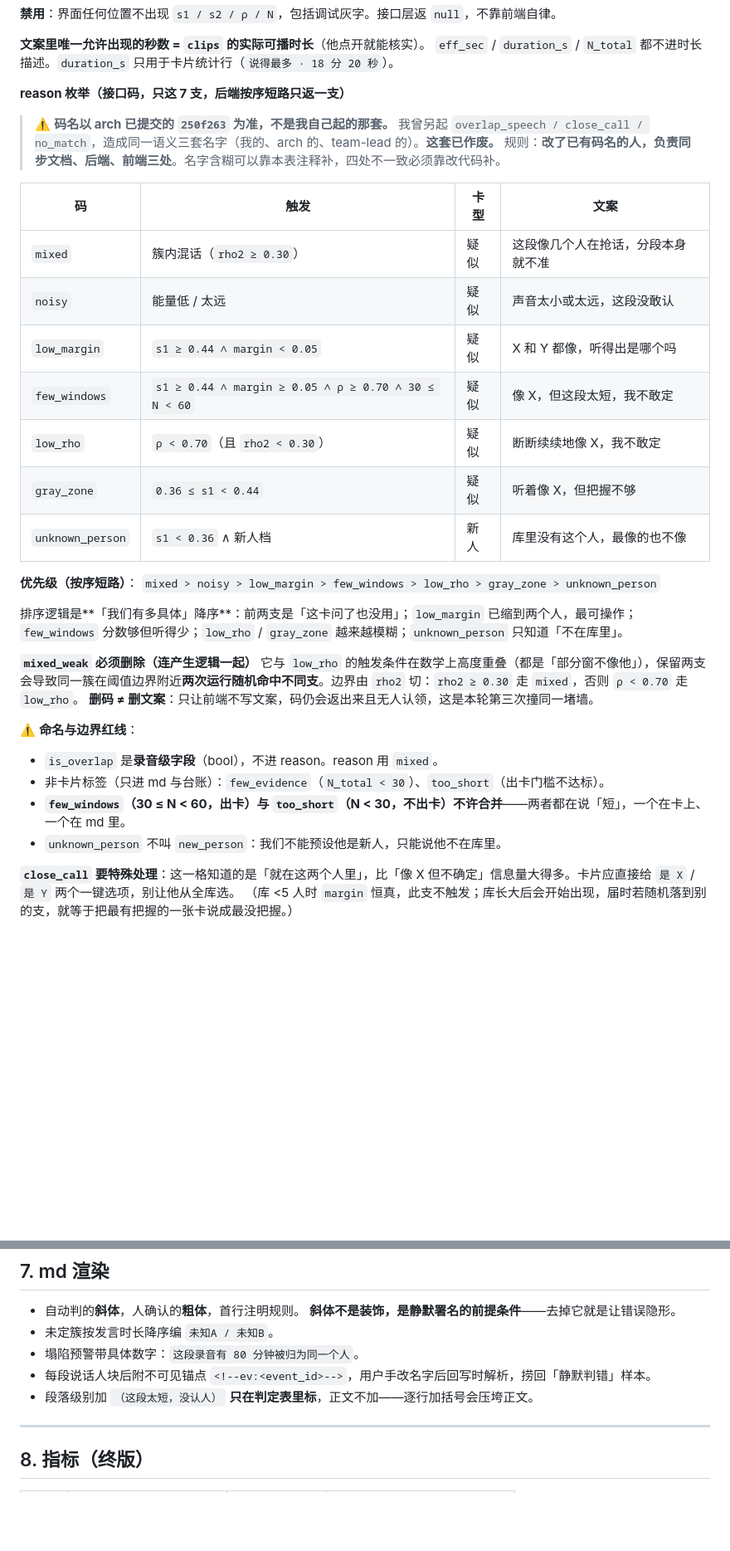
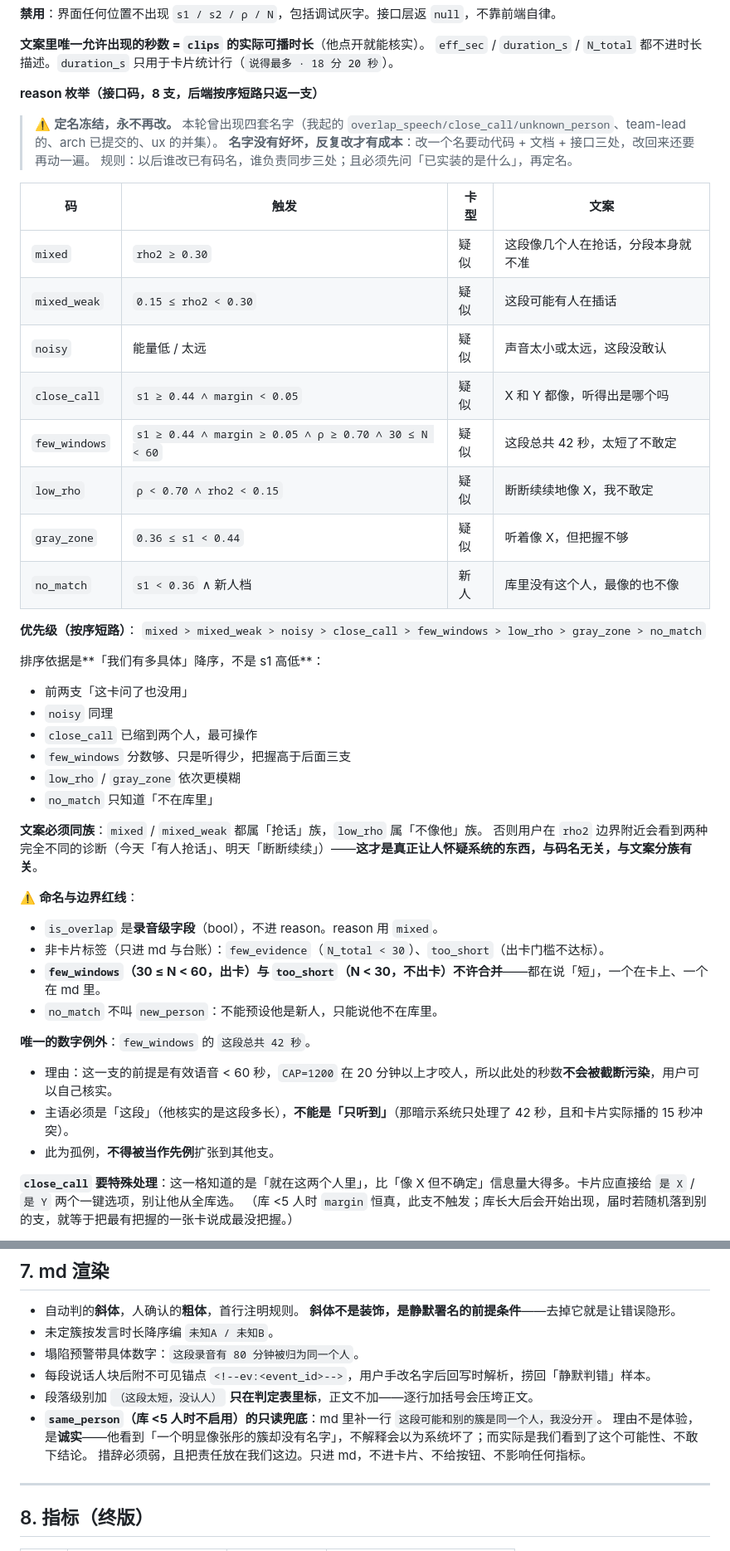
Before and after one commit to dccaoxy/local-speaker-id, a Markdown page: docs/产品口径-终版.md, 2 parts joined by grey strips. Shown at 83% size. GitHub-like rendering; blank space fills up the shorter version.

```diff
--- a/docs/产品口径-终版.md
+++ b/docs/产品口径-终版.md
@@ -125,36 +140,47 @@ duration_s = 簇内各段时长之和          # 含停顿；只用于展示「
 **文案里唯一允许出现的秒数 = `clips` 的实际可播时长**（他点开就能核实）。
 `eff_sec` / `duration_s` / `N_total` 都不进时长描述。`duration_s` 只用于卡片统计行（`说得最多 · 18 分 20 秒`）。
 
-**reason 枚举（接口码，只这 7 支，后端按序短路只返一支）**
+**reason 枚举（接口码，8 支，后端按序短路只返一支）**
 
-> ⚠️ **码名以 arch 已提交的 `250f263` 为准，不是我自己起的那套。**
-> 我曾另起 `overlap_speech / close_call / no_match`，造成同一语义三套名字（我的、arch 的、team-lead 的）。**这套已作废。**
-> 规则：**改了已有码名的人，负责同步文档、后端、前端三处**。名字含糊可以靠本表注释补，四处不一致必须靠改代码补。
+> ⚠️ **定名冻结，永不再改。** 本轮曾出现四套名字（我起的 `overlap_speech/close_call/unknown_person`、team-lead 的、arch 已提交的、ux 的并集）。
+> **名字没有好坏，反复改才有成本**：改一个名要动代码 + 文档 + 接口三处，改回来还要再动一遍。
+> 规则：以后谁改已有码名，谁负责同步三处；且必须先问「已实装的是什么」，再定名。
 
 | 码 | 触发 | 卡型 | 文案 |
 |---|---|---|---|
-| `mixed` | 簇内混话（`rho2 ≥ 0.30`） | 疑似 | 这段像几个人在抢话，分段本身就不准 |
+| `mixed` | `rho2 ≥ 0.30` | 疑似 | 这段像几个人在抢话，分段本身就不准 |
+| `mixed_weak` | `0.15 ≤ rho2 < 0.30` | 疑似 | 这段可能有人在插话 |
 | `noisy` | 能量低 / 太远 | 疑似 | 声音太小或太远，这段没敢认 |
-| `low_margin` | `s1 ≥ 0.44 ∧ margin < 0.05` | 疑似 | X 和 Y 都像，听得出是哪个吗 |
-| `few_windows` | `s1 ≥ 0.44 ∧ margin ≥ 0.05 ∧ ρ ≥ 0.70 ∧ 30 ≤ N < 60` | 疑似 | 像 X，但这段太短，我不敢定 |
-| `low_rho` | `ρ < 0.70`（且 `rho2 < 0.30`） | 疑似 | 断断续续地像 X，我不敢定 |
+| `close_call` | `s1 ≥ 0.44 ∧ margin < 0.05` | 疑似 | X 和 Y 都像，听得出是哪个吗 |
+| `few_windows` | `s1 ≥ 0.44 ∧ margin ≥ 0.05 ∧ ρ ≥ 0.70 ∧ 30 ≤ N < 60` | 疑似 | 这段总共 42 秒，太短了不敢定 |
+| `low_rho` | `ρ < 0.70 ∧ rho2 < 0.15` | 疑似 | 断断续续地像 X，我不敢定 |
 | `gray_zone` | `0.36 ≤ s1 < 0.44` | 疑似 | 听着像 X，但把握不够 |
-| `unknown_person` | `s1 < 0.36` ∧ 新人档 | 新人 | 库里没有这个人，最像的也不像 |
+| `no_match` | `s1 < 0.36` ∧ 新人档 | 新人 | 库里没有这个人，最像的也不像 |
 
 **优先级（按序短路）**：
-`mixed > noisy > low_margin > few_windows > low_rho > gray_zone > unknown_person`
+`mixed > mixed_weak > noisy > close_call > few_windows > low_rho > gray_zone > no_match`
 
-排序逻辑是**「我们有多具体」降序**：前两支是「这卡问了也没用」；`low_margin` 已缩到两个人，最可操作；`few_windows` 分数够但听得少；`low_rho` / `gray_zone` 越来越模糊；`unknown_person` 只知道「不在库里」。
+排序依据是**「我们有多具体」降序，不是 s1 高低**：
+- 前两支「这卡问了也没用」
+- `noisy` 同理
+- `close_call` 已缩到两个人，最可操作
+- `few_windows` 分数够、只是听得少，把握高于后面三支
+- `low_rho` / `gray_zone` 依次更模糊
+- `no_match` 只知道「不在库里」
 
-**`mixed_weak` 必须删除（连产生逻辑一起）**
-它与 `low_rho` 的触发条件在数学上高度重叠（都是「部分窗不像他」），保留两支会导致同一簇在阈值边界附近**两次运行随机命中不同支**。边界由 `rho2` 切：`rho2 ≥ 0.30` 走 `mixed`，否则 `ρ < 0.70` 走 `low_rho`。
-**删码 ≠ 删文案**：只让前端不写文案，码仍会返出来且无人认领，这是本轮第三次撞同一堵墙。
+**文案必须同族**：`mixed` / `mixed_weak` 都属「抢话」族，`low_rho` 属「不像他」族。
+否则用户在 `rho2` 边界附近会看到两种完全不同的诊断（今天「有人抢话」、明天「断断续续」）——**这才是真正让人怀疑系统的东西，与码名无关，与文案分族有关**。
 
 ⚠️ **命名与边界红线**：
 - `is_overlap` 是**录音级字段**（bool），不进 reason。reason 用 `mixed`。
 - 非卡片标签（只进 md 与台账）：`few_evidence`（`N_total < 30`）、`too_short`（出卡门槛不达标）。
-- **`few_windows`（30 ≤ N < 60，出卡）与 `too_short`（N < 30，不出卡）不许合并**——两者都在说「短」，一个在卡上、一个在 md 里。
-- `unknown_person` 不叫 `new_person`：我们不能预设他是新人，只能说他不在库里。
+- **`few_windows`（30 ≤ N < 60，出卡）与 `too_short`（N < 30，不出卡）不许合并**——都在说「短」，一个在卡上、一个在 md 里。
+- `no_match` 不叫 `new_person`：不能预设他是新人，只能说他不在库里。
+
+**唯一的数字例外**：`few_windows` 的 `这段总共 42 秒`。
+- 理由：这一支的前提是有效语音 < 60 秒，`CAP=1200` 在 20 分钟以上才咬人，所以此处的秒数**不会被截断污染**，用户可以自己核实。
+- 主语必须是「这段」（他核实的是这段多长），**不能是「只听到」**（那暗示系统只处理了 42 秒，且和卡片实际播的 15 秒冲突）。
+- 此为孤例，**不得被当作先例**扩张到其他支。
 
 **`close_call` 要特殊处理**：这一格知道的是「就在这两个人里」，比「像 X 但不确定」信息量大得多。卡片应直接给 `是 X` / `是 Y` 两个一键选项，别让他从全库选。
 （库 <5 人时 `margin` 恒真，此支不触发；库长大后会开始出现，届时若随机落到别的支，就等于把最有把握的一张卡说成最没把握。）
@@ -221,6 +247,9 @@ duration_s = 簇内各段时长之和          # 含停顿；只用于展示「
 - 塌陷预警带具体数字：`这段录音有 80 分钟被归为同一个人`。
 - 每段说话人块后附不可见锚点 `<!--ev:<event_id>-->`，用户手改名字后回写时解析，捞回「静默判错」样本。
 - 段落级别加 `（这段太短，没认人）` **只在判定表里标**，正文不加——逐行加括号会压垮正文。
+- **`same_person`（库 <5 人时不启用）的只读兜底**：md 里补一行 `这段可能和别的簇是同一个人，我没分开`。
+  理由不是体验，是**诚实**——他看到「一个明显像张彤的簇却没有名字」，不解释会以为系统坏了；而实际是我们看到了这个可能性、不敢下结论。
+  措辞必须弱，且把责任放在我们这边。只进 md，不进卡片、不给按钮、不影响任何指标。
 
 ---
 
```
Also changed, not shown: other parts of docs/产品口径-终版.md (+15 -0 lines), docs/交互方案.md (+24 -9 lines).
